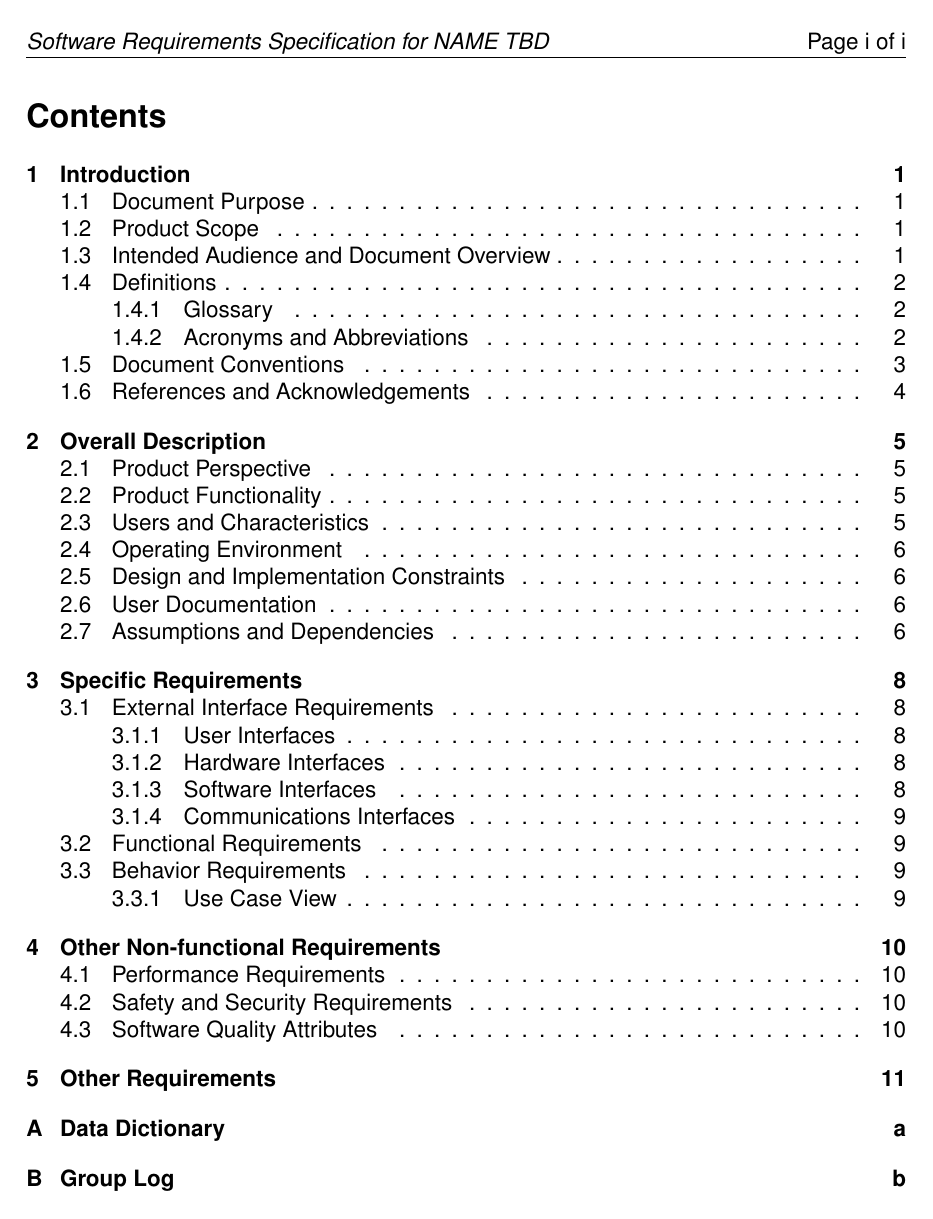
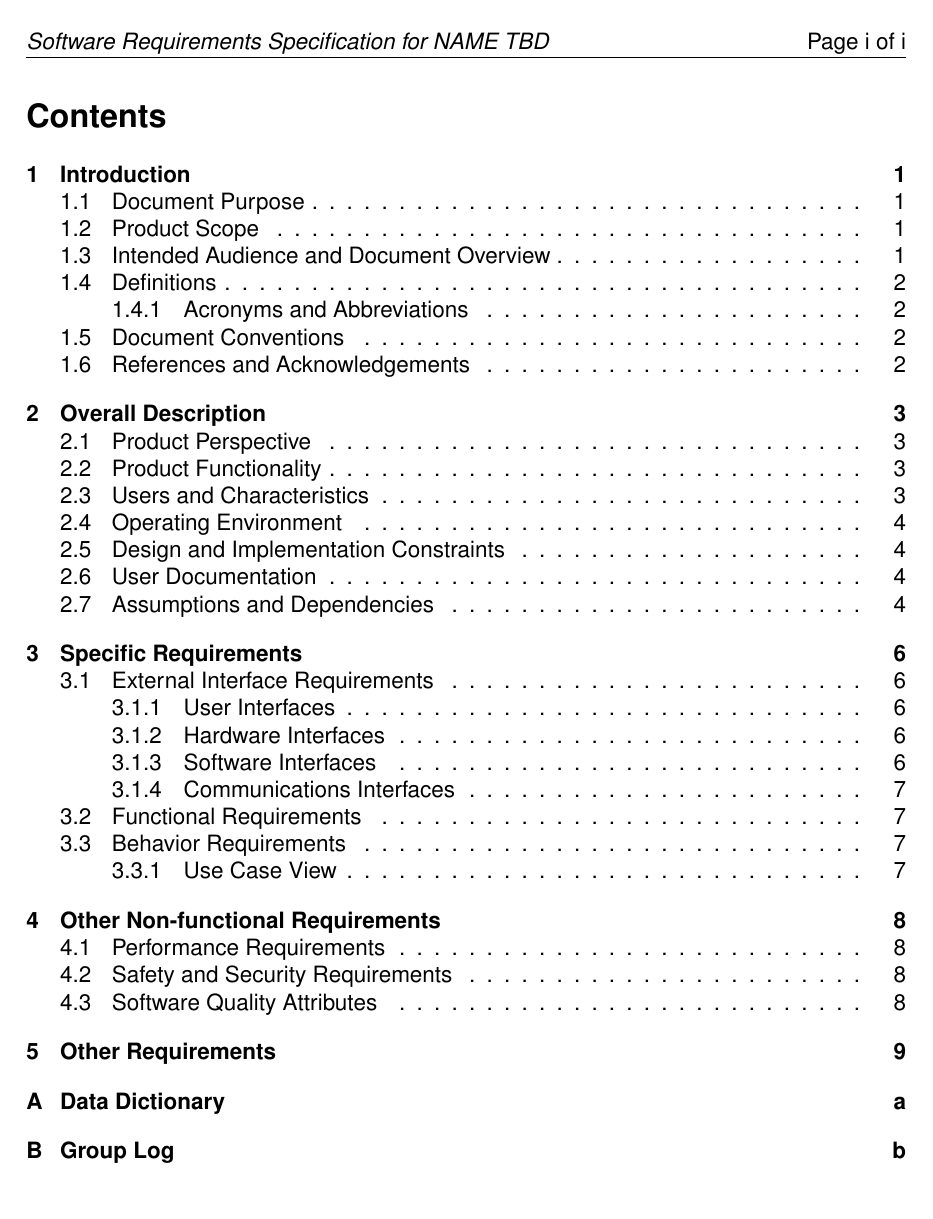
Before and after one commit to carbonic-app/doc, a LaTeX document (docs/requirements/srs.tex, which reads docs/requirements/sty/srs_glossary.sty): page 2 of 15 before the commit and page 2 of 13 after it. Compiled offline with pdfLaTeX.

Commit message:
Don't print unreferenced glossary/bibliography entries

```diff
--- a/docs/requirements/sty/srs_glossary.sty
+++ b/docs/requirements/sty/srs_glossary.sty
@@ -94,4 +94,4 @@
 % \newacronym{}{}{}
 
 % Add all definitions regardless of if they've been used
-\glsaddall
+% \glsaddall
```
Also changed, not shown: docs/requirements/tex/intro.tex (+1 -1 lines).
